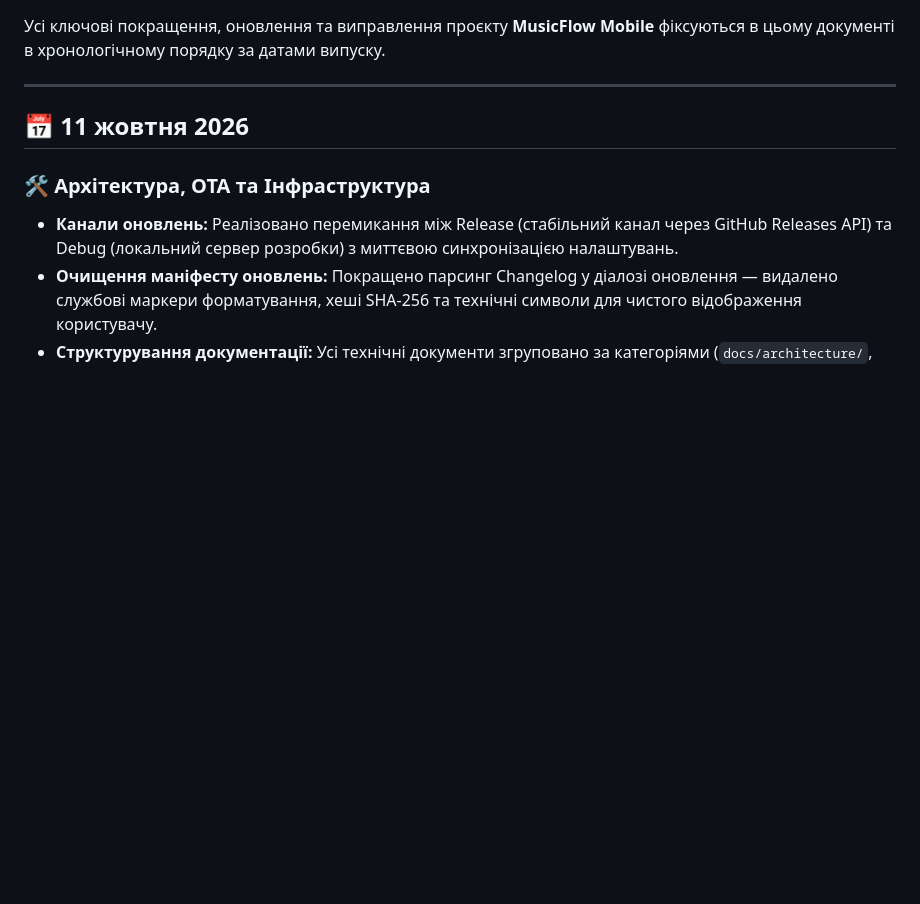
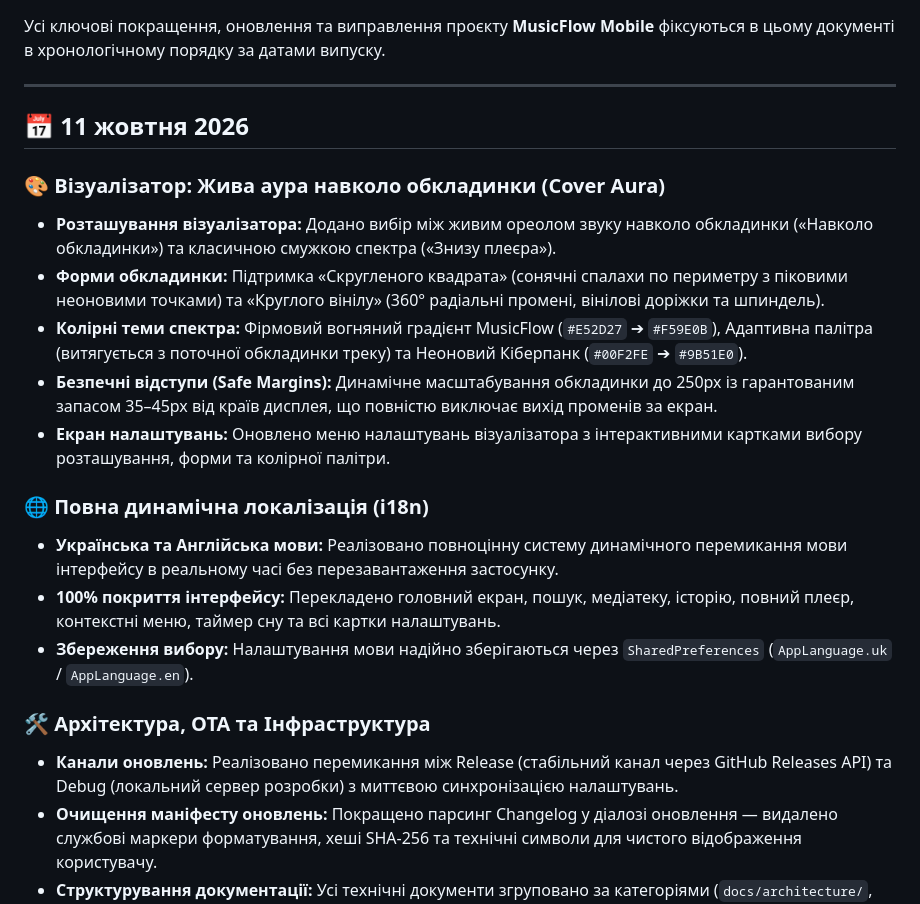
Before and after one commit to Lutvunenko-Dmutro/musicflow-mobile, a Markdown page: CHANGELOG.md, the part around the change. Rendered like a GitHub page; blank space fills up the shorter version.

Commit message:
docs: update CHANGELOG.md with cover aura visualizer and i18n features

```diff
--- a/CHANGELOG.md
+++ b/CHANGELOG.md
@@ -5,6 +5,18 @@
 ---
 
 ## 📅 11 жовтня 2026
+### 🎨 Візуалізатор: Жива аура навколо обкладинки (Cover Aura)
+- **Розташування візуалізатора:** Додано вибір між живим ореолом звуку навколо обкладинки («Навколо обкладинки») та класичною смужкою спектра («Знизу плеєра»).
+- **Форми обкладинки:** Підтримка «Скругленого квадрата» (сонячні спалахи по периметру з піковими неоновими точками) та «Круглого вінілу» (360° радіальні промені, вінілові доріжки та шпиндель).
+- **Колірні теми спектра:** Фірмовий вогняний градієнт MusicFlow (`#E52D27` ➔ `#F59E0B`), Адаптивна палітра (витягується з поточної обкладинки треку) та Неоновий Кіберпанк (`#00F2FE` ➔ `#9B51E0`).
+- **Безпечні відступи (Safe Margins):** Динамічне масштабування обкладинки до 250px із гарантованим запасом 35–45px від країв дисплея, що повністю виключає вихід променів за екран.
+- **Екран налаштувань:** Оновлено меню налаштувань візуалізатора з інтерактивними картками вибору розташування, форми та колірної палітри.
+
+### 🌐 Повна динамічна локалізація (i18n)
+- **Українська та Англійська мови:** Реалізовано повноцінну систему динамічного перемикання мови інтерфейсу в реальному часі без перезавантаження застосунку.
+- **100% покриття інтерфейсу:** Перекладено головний екран, пошук, медіатеку, історію, повний плеєр, контекстні меню, таймер сну та всі картки налаштувань.
+- **Збереження вибору:** Налаштування мови надійно зберігаються через `SharedPreferences` (`AppLanguage.uk` / `AppLanguage.en`).
+
 ### 🛠️ Архітектура, OTA та Інфраструктура
 - **Канали оновлень:** Реалізовано перемикання між Release (стабільний канал через GitHub Releases API) та Debug (локальний сервер розробки) з миттєвою синхронізацією налаштувань.
 - **Очищення маніфесту оновлень:** Покращено парсинг Changelog у діалозі оновлення — видалено службові маркери форматування, хеші SHA-256 та технічні символи для чистого відображення користувачу.
```
